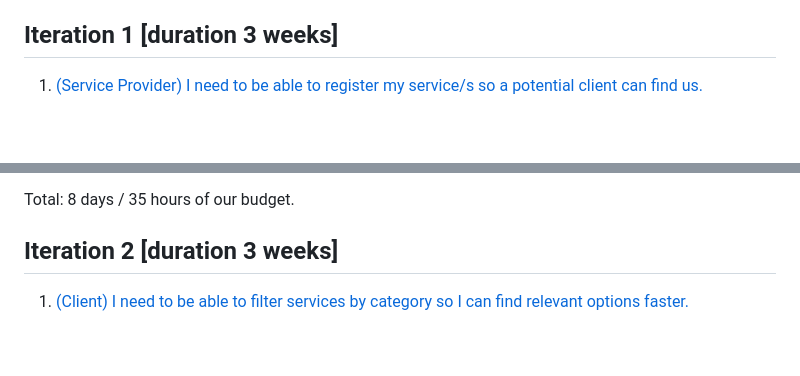
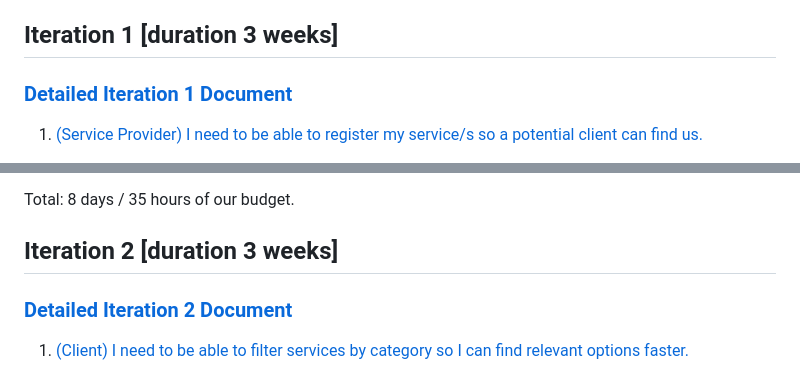
Before and after one commit to JoshuaDelosSantos/my-clean-project, a Markdown page: README.md, 2 parts joined by grey strips. GitHub-like rendering; blank space fills up the shorter version.

Commit message:
Add detailed iteration documents links for Iteration 1 and Iteration 2 in README

```diff
--- a/README.md
+++ b/README.md
@@ -56,7 +56,7 @@ Total: 3 days
     - Size: Standard B1s (1 vcpu, 1 GiB memory)
 
 ## Iteration 1 [duration 3 weeks]
-
+### [Detailed Iteration 1 Document](./documentations/iteration_1.md)
 1. [(Service Provider) I need to be able to register my service/s so a potential client can find us.](documentations/user_stories/iter1_us_01_sp_register.md)
     - Title: **Service provider register**
     - Priority: 10
@@ -86,7 +86,7 @@ Total: 8 days / 35 hours of our budget.
 
 
 ## Iteration 2 [duration 3 weeks]
-
+### [Detailed Iteration 2 Document](./documentations/iteration_2.md)
 1. [(Client) I need to be able to filter services by category so I can find relevant options faster.](documentations/user_stories/iter2_us_06_client_filter_cat.md)
     - Title: **Client filter by category**
     - Priority: 10
```
